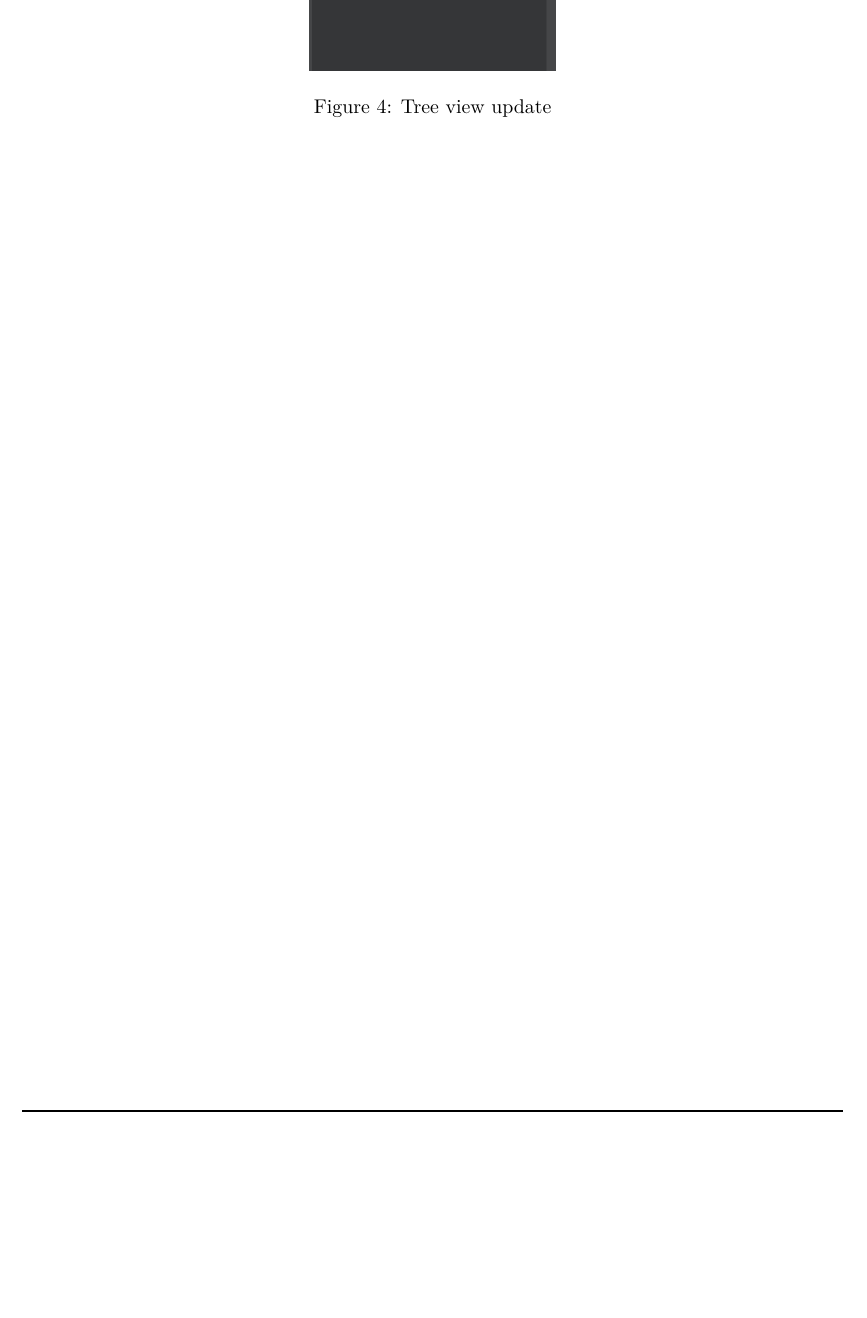
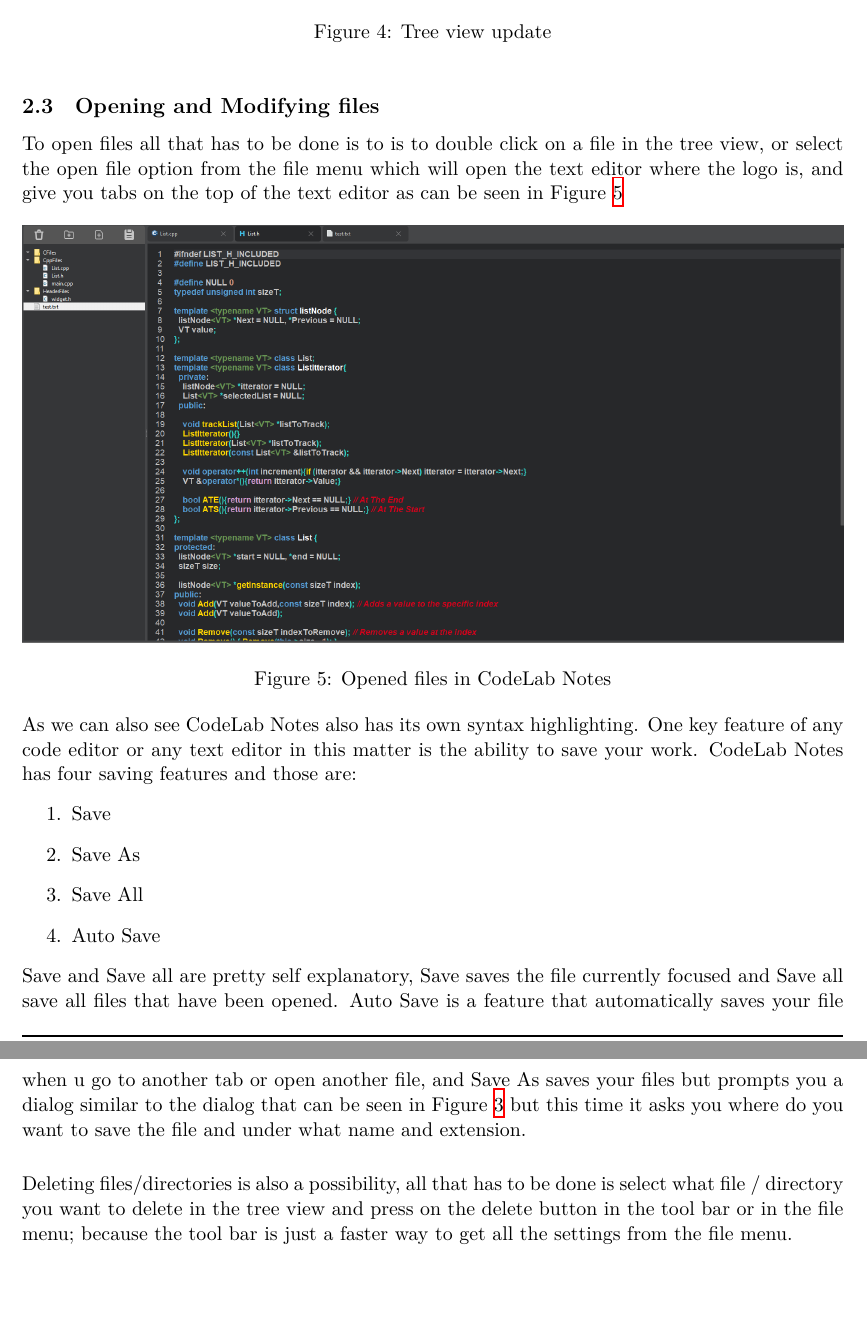
Before and after one commit to EmreArapcicUevak/CodeLab-Notes, a LaTeX paper (documentation/main.tex): part of page 5 of 5 before the commit and two parts of pages 5 and 6 of 6 after it, the two joined at a grey line, cut so that both start at the same text, the shorter picture padded with empty space. Compiled offline with XeLaTeX.

Commit message:
Finish work on opening and modifying files subsection

```diff
--- a/documentation/main.tex
+++ b/documentation/main.tex
@@ -148,4 +148,26 @@
 					\caption{Tree view update}
 					\label{Fig:Tree view update}
 				\end{figure}
+
+			\subsection{Opening and Modifying files}
+				\noindent To open files all that has to be done is to is to double click on a file in the tree view, or select the open file option from the file menu which will open the text editor where the logo is, and give you tabs on the top of the text editor as can be seen in Figure \ref{Fig:Opened Files}
+
+				\begin{figure}[h]
+					\centering
+					\includegraphics[width = \linewidth]{openedFiles}
+					\caption{Opened files in CodeLab Notes}
+					\label{Fig:Opened Files}
+				\end{figure}
+
+				\noindent As we can also see CodeLab Notes also has its own syntax highlighting. One key feature of any code editor or any text editor in this matter is the ability to save your work. CodeLab Notes has four saving features and those are:
+				\begin{enumerate}
+					\item Save
+					\item Save As
+					\item Save All
+					\item Auto Save
+				\end{enumerate}
+
+				\noindent Save and Save all are pretty self explanatory, Save saves the file currently focused and Save all save all files that have been opened. Auto Save is a feature that automatically saves your file when u go to another tab or open another file, and Save As saves your files but prompts you a dialog similar to the dialog that can be seen in Figure \ref{Fig:Directory prompt dialog} but this time it asks you where do you want to save the file and under what name and extension. \\ \vspace{1mm}
+
+				\noindent Deleting files/directories is also a possibility, all that has to be done is select what file / directory you want to delete in the tree view and press on the delete button in the tool bar or in the file menu; because the tool bar is just a faster way to get all the settings from the file menu.
 \end{document}
```
Also changed, not shown: documentation/main.pdf.
